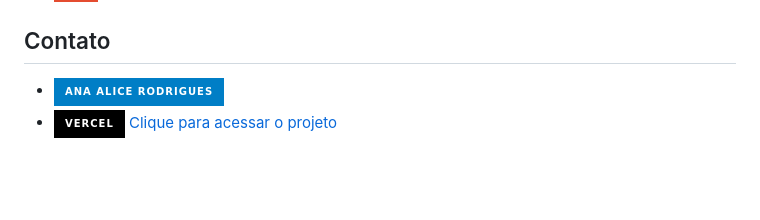
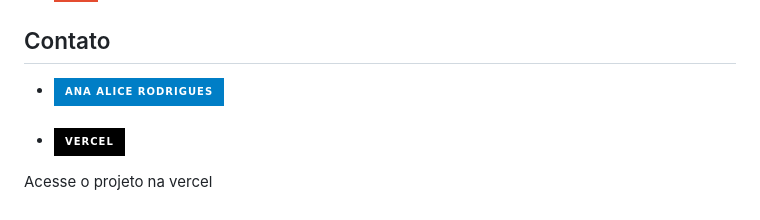
Before and after one commit to AnaAlicepb/agenda_de_contatos, a Markdown page: README.md, the part around the change. Rendered like a GitHub page; badges without logos; blank space fills up the shorter version.

```diff
--- a/README.md
+++ b/README.md
@@ -82,9 +82,10 @@
 <section id="contato">
     <h2>Contato</h2>
     <ul>
-        <li><a href="https://linktr.ee/anaeanali5" target="_blank"><img src="https://img.shields.io/badge/Ana_Alice_Rodrigues-blue?style=for-the-badge" alt="Perfil de Ana Alice Rodrigues"></a></li>
-        <li><a href="https://agenda-de-contatos-smoky.vercel.app/" target="_blank"><img src="https://img.shields.io/badge/Vercel-000000?style=for-the-badge&logo=vercel&logoColor=white" alt="Hospedado na Vercel"> Clique para acessar o projeto</a></li>
+        <li><a href="https://linktr.ee/anaeanali5" target="_blank"><img src="https://img.shields.io/badge/Ana_Alice_Rodrigues-blue?style=for-the-badge" alt="Perfil de Ana Alice Rodrigues"></a></li><br>
+        <li><a href="https://agenda-de-contatos-smoky.vercel.app/" target="_blank"><img src="https://img.shields.io/badge/Vercel-000000?style=for-the-badge&logo=vercel&logoColor=white" alt="Hospedado na Vercel"> </a></li>
     </ul>
+    <p>Acesse o projeto na vercel</p>
 </section>
 
 </body>
```
